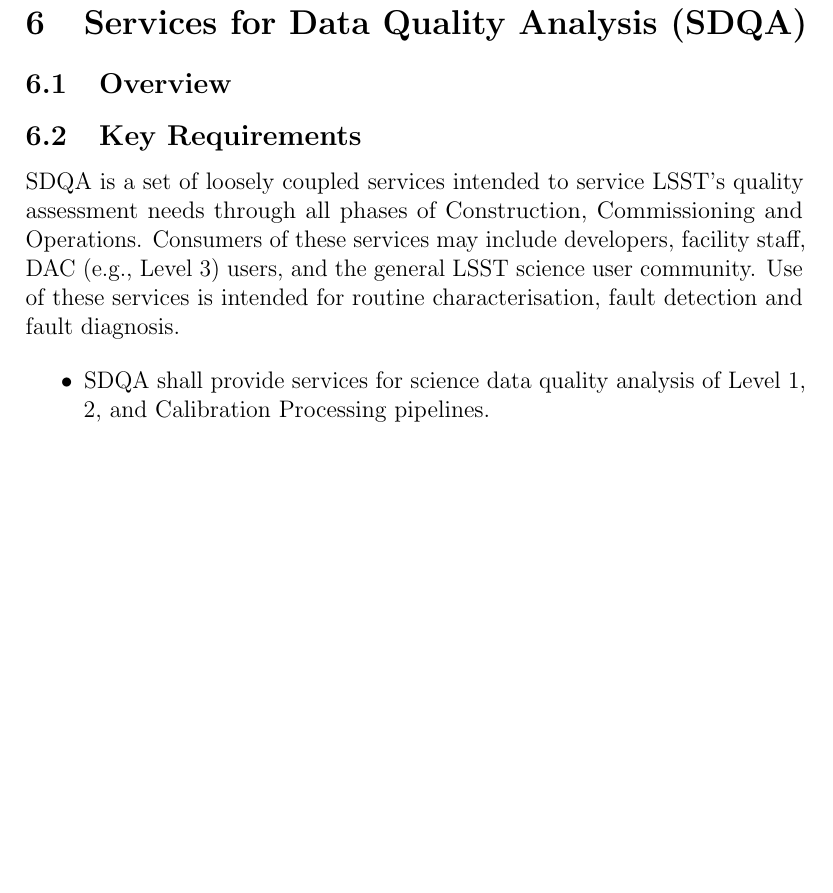
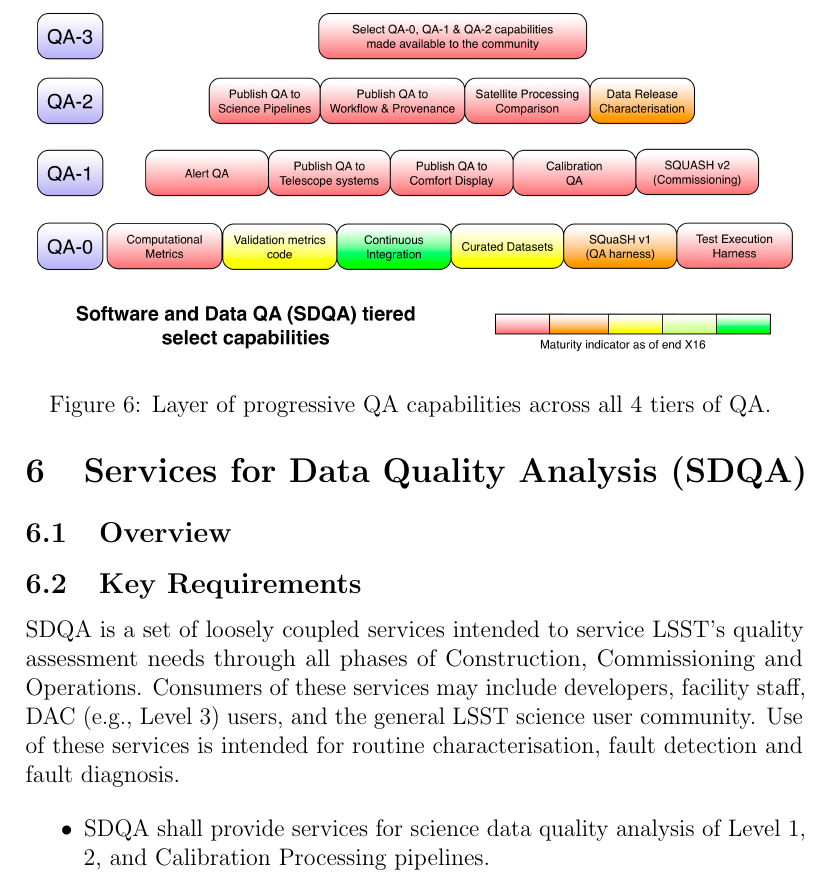
Before and after one commit to lsst/LDM-151, a LaTeX paper (DM_Applications_Design.tex, which reads sections/survey_data_quality_analysis.tex): part of page 83 of 159, cut at the place of the change, the shorter picture padded with empty space. Compiled offline with pdfLaTeX.

Commit message:
Add overview section heading and diagram

```diff
--- a/sections/survey_data_quality_analysis.tex
+++ b/sections/survey_data_quality_analysis.tex
@@ -2,6 +2,13 @@
 \label{sec:sdqa}
 
 \subsection{Overview}
+
+\begin{figure}
+\centering
+\includegraphics[width=\textwidth]{figures/qa_services.png}
+\caption{Layer of progressive QA capabilities across all 4 tiers of QA.
+\label{fig:qa-overview}}
+\end{figure}
 
 \subsection{Key Requirements}
 
```
Also changed, not shown: figures/qa_services.png (added), 1 other file.
